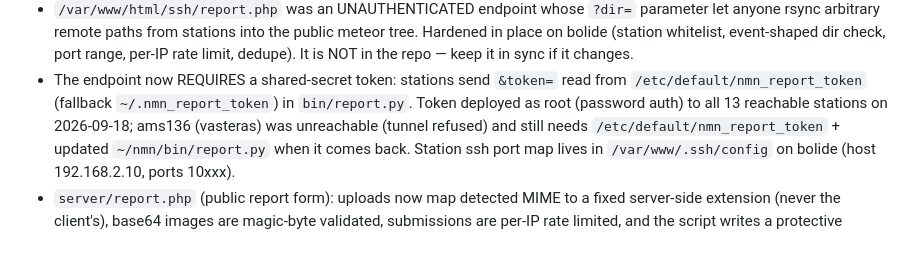
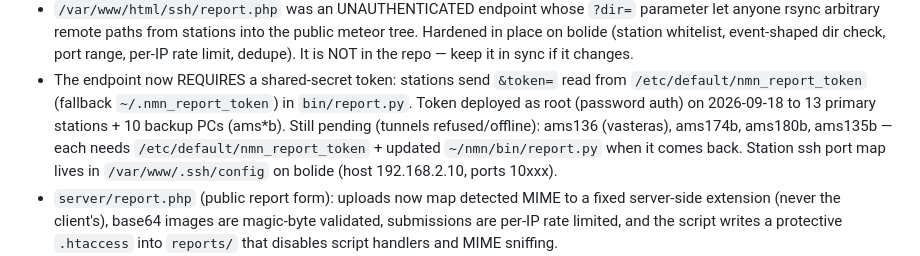
Before and after one commit to midtskogen/nmn, a Markdown page: AGENTS.md, the part around the change. Rendered like a GitHub page.

Commit message:
Document backup-PC token rollout status
Generated with [Devin](https://devin.ai)

Co-Authored-By: Devin <158243242+devin-ai-integration[bot]@users.noreply.github.com>

```diff
--- a/AGENTS.md
+++ b/AGENTS.md
@@ -255,8 +255,9 @@
 - The endpoint now REQUIRES a shared-secret token: stations send
   `&token=` read from `/etc/default/nmn_report_token` (fallback
   `~/.nmn_report_token`) in `bin/report.py`. Token deployed as root
-  (password auth) to all 13 reachable stations on 2026-09-18;
-  ams136 (vasteras) was unreachable (tunnel refused) and still needs
+  (password auth) on 2026-09-18 to 13 primary stations + 10 backup
+  PCs (ams*b). Still pending (tunnels refused/offline): ams136
+  (vasteras), ams174b, ams180b, ams135b — each needs
   `/etc/default/nmn_report_token` + updated `~/nmn/bin/report.py`
   when it comes back. Station ssh port map lives in
   `/var/www/.ssh/config` on bolide (host 192.168.2.10, ports 10xxx).
```
